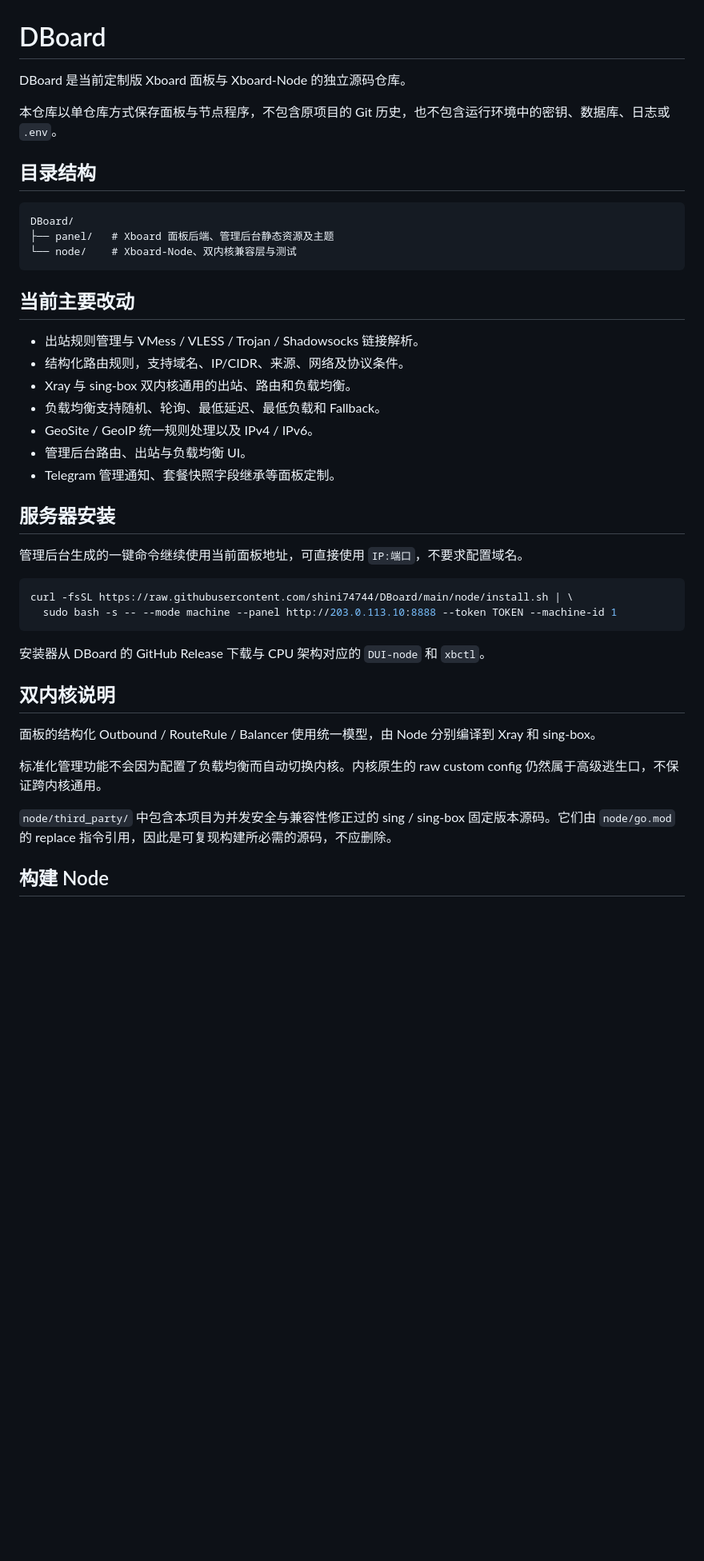
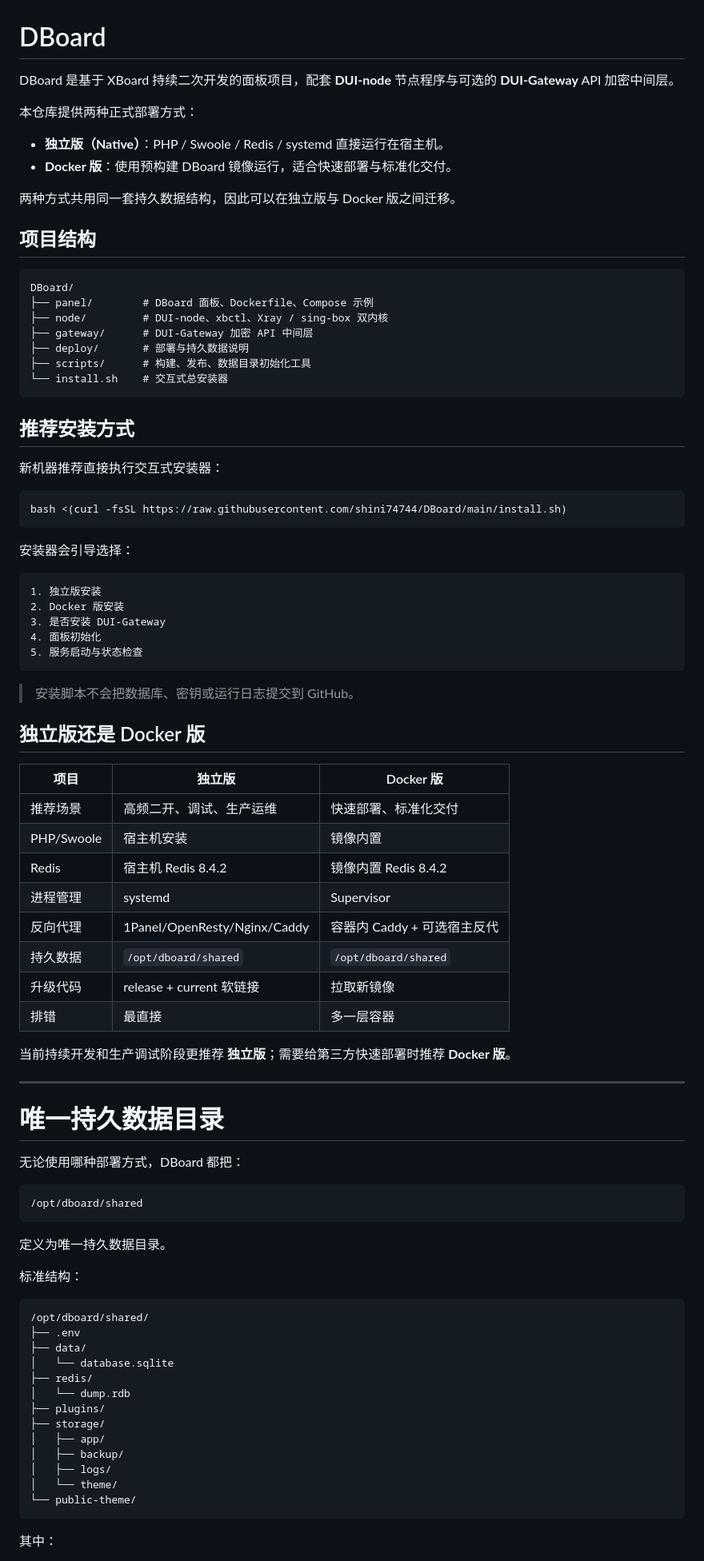
Before and after one commit to shini74744/DBoard, a Markdown page: README.md, the part around one of its changes. Shown at 80% size. Rendered like a GitHub page; blank space fills up the shorter version.

Commit message:
Document native and Docker deployments

````diff
--- a/README.md
+++ b/README.md
@@ -1,45 +1,87 @@
 # DBoard
 
-DBoard 是当前定制版 Xboard 面板与 Xboard-Node 的独立源码仓库。
+DBoard 是基于 XBoard 持续二次开发的面板项目，配套 **DUI-node** 节点程序与可选的 **DUI-Gateway** API 加密中间层。
 
-本仓库以单仓库方式保存面板与节点程序，不包含原项目的 Git 历史，也不包含运行环境中的密钥、数据库、日志或 `.env`。
+本仓库提供两种正式部署方式：
 
-## 目录结构
+- **独立版（Native）**：PHP / Swoole / Redis / systemd 直接运行在宿主机。
+- **Docker 版**：使用预构建 DBoard 镜像运行，适合快速部署与标准化交付。
+
+两种方式共用同一套持久数据结构，因此可以在独立版与 Docker 版之间迁移。
+
+## 项目结构
 
 ```text
 DBoard/
-├── panel/   # Xboard 面板后端、管理后台静态资源及主题
-└── node/    # Xboard-Node、双内核兼容层与测试
+├── panel/        # DBoard 面板、Dockerfile、Compose 示例
+├── node/         # DUI-node、xbctl、Xray / sing-box 双内核
+├── gateway/      # DUI-Gateway 加密 API 中间层
+├── deploy/       # 部署与持久数据说明
+├── scripts/      # 构建、发布、数据目录初始化工具
+└── install.sh    # 交互式总安装器
 ```
 
-## 当前主要改动
-
-- 出站规则管理与 VMess / VLESS / Trojan / Shadowsocks 链接解析。
-- 结构化路由规则，支持域名、IP/CIDR、来源、网络及协议条件。
-- Xray 与 sing-box 双内核通用的出站、路由和负载均衡。
-- 负载均衡支持随机、轮询、最低延迟、最低负载和 Fallback。
-- GeoSite / GeoIP 统一规则处理以及 IPv4 / IPv6。
-- 管理后台路由、出站与负载均衡 UI。
-- Telegram 管理通知、套餐快照字段继承等面板定制。
-
-
-## 服务器安装
-
-管理后台生成的一键命令继续使用当前面板地址，可直接使用 `IP:端口`，不要求配置域名。
+## 推荐安装方式
+新机器推荐直接执行交互式安装器：
 
 ```bash
-curl -fsSL https://raw.githubusercontent.com/shini74744/DBoard/main/node/install.sh | \
-  sudo bash -s -- --mode machine --panel http://203.0.113.10:8888 --token TOKEN --machine-id 1
+bash <(curl -fsSL https://raw.githubusercontent.com/shini74744/DBoard/main/install.sh)
 ```
 
-安装器从 DBoard 的 GitHub Release 下载与 CPU 架构对应的 `DUI-node` 和 `xbctl`。
+安装器会引导选择：
 
-## 双内核说明
+```text
+1. 独立版安装
+2. Docker 版安装
+3. 是否安装 DUI-Gateway
+4. 面板初始化
+5. 服务启动与状态检查
+```
 
-面板的结构化 Outbound / RouteRule / Balancer 使用统一模型，由 Node 分别编译到 Xray 和 sing-box。
+> 安装脚本不会把数据库、密钥或运行日志提交到 GitHub。
 
-标准化管理功能不会因为配置了负载均衡而自动切换内核。内核原生的 raw custom config 仍然属于高级逃生口，不保证跨内核通用。
+## 独立版还是 Docker 版
 
-`node/third_party/` 中包含本项目为并发安全与兼容性修正过的 sing / sing-box 固定版本源码。它们由 `node/go.mod` 的 replace 指令引用，因此是可复现构建所必需的源码，不应删除。
+| 项目 | 独立版 | Docker 版 |
+|---|---|---|
+| 推荐场景 | 高频二开、调试、生产运维 | 快速部署、标准化交付 |
+| PHP/Swoole | 宿主机安装 | 镜像内置 |
+| Redis | 宿主机 Redis 8.4.2 | 镜像内置 Redis 8.4.2 |
+| 进程管理 | systemd | Supervisor |
+| 反向代理 | 1Panel/OpenResty/Nginx/Caddy | 容器内 Caddy + 可选宿主反代 |
+| 持久数据 | `/opt/dboard/shared` | `/opt/dboard/shared` |
+| 升级代码 | release + current 软链接 | 拉取新镜像 |
+| 排错 | 最直接 | 多一层容器 |
+当前持续开发和生产调试阶段更推荐 **独立版**；需要给第三方快速部署时推荐 **Docker 版**。
 
-## 构建 Node
+---
+
+# 唯一持久数据目录
+
+无论使用哪种部署方式，DBoard 都把：
+
+```text
+/opt/dboard/shared
+```
+
+定义为唯一持久数据目录。
+
+标准结构：
+
+```text
+/opt/dboard/shared/
+├── .env
+├── data/
+│   └── database.sqlite
+├── redis/
+│   └── dump.rdb
+├── plugins/
+├── storage/
+│   ├── app/
+│   ├── backup/
+│   ├── logs/
+│   └── theme/
+└── public-theme/
+```
+其中：
+
````
Also changed, not shown: other parts of README.md (+325 -50 lines).
